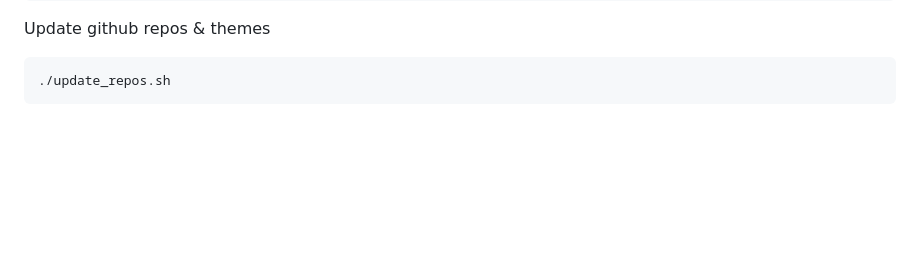
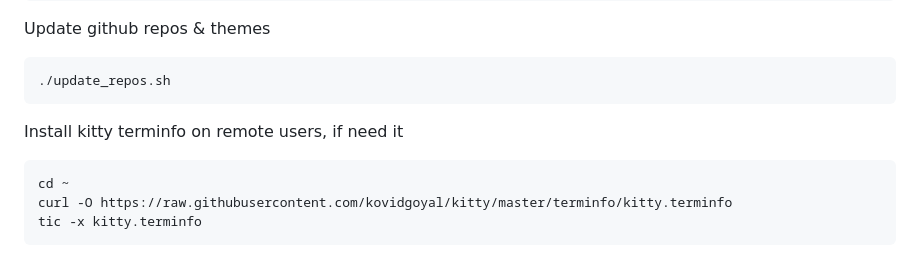
Before and after one commit to ionesculiviucristian/arch-setup, a Markdown page: README.md, the part around the change. GitHub-like rendering; blank space fills up the shorter version.

Commit message:
Add docs for using ssh with kitty

````diff
--- a/README.md
+++ b/README.md
@@ -121,3 +121,11 @@ Update github repos & themes
 ```bash
 ./update_repos.sh
 ```
+
+Install kitty terminfo on remote users, if need it
+
+```bash
+cd ~
+curl -O https://raw.githubusercontent.com/kovidgoyal/kitty/master/terminfo/kitty.terminfo
+tic -x kitty.terminfo
+```
````
